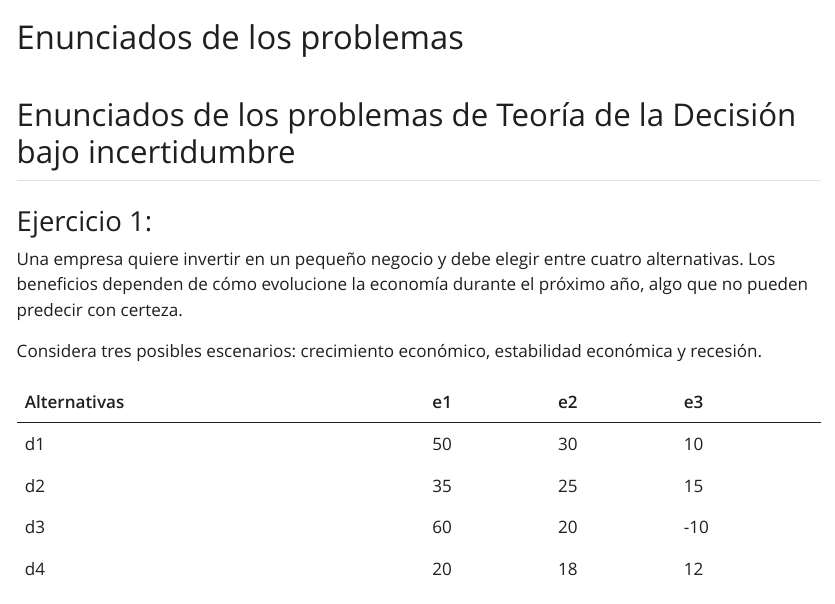
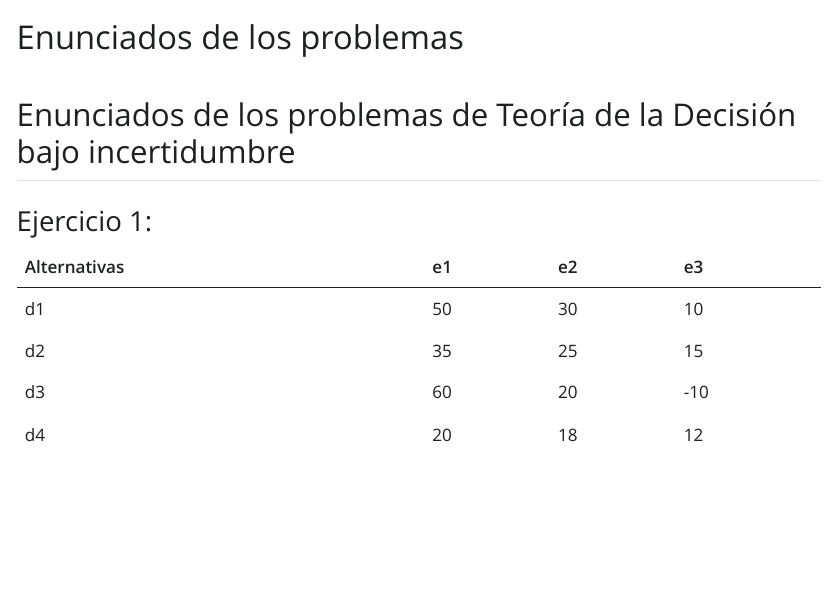
Before and after one commit to pablojesusdelvallealonso/Tarea1_TD, a Quarto document (enunciados.qmd): the page in a window 1100 px wide, from its top. The pictures show the output file enunciados.html that the author committed with the source, opened offline; Quarto's library style sheets are replaced by a plain one without menus.

Commit message:
Enunciados corregidos

```diff
--- a/enunciados.qmd
+++ b/enunciados.qmd
@@ -9,10 +9,6 @@ editor: visual
 ## Enunciados de los problemas de Teoría de la Decisión bajo incertidumbre
 
 ### Ejercicio 1:
-
-Una empresa quiere invertir en un pequeño negocio y debe elegir entre cuatro alternativas. Los beneficios dependen de cómo evolucione la economía durante el próximo año, algo que no pueden predecir con certeza.
-
-Considera tres posibles escenarios: crecimiento económico, estabilidad económica y recesión.
 
 | Alternativas | e1  | e2  | e3  |
 |--------------|-----|-----|-----|
```
Also changed, not shown: enunciados.html, enunciados.pdf.
